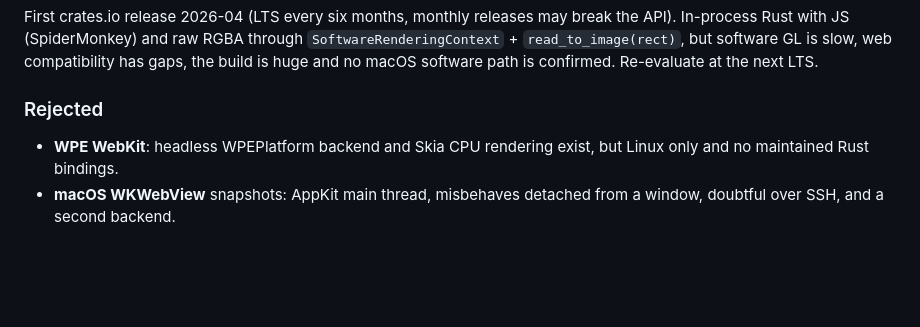
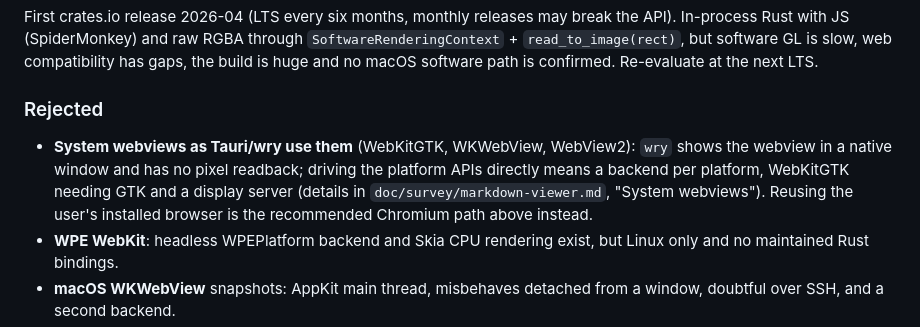
Before and after one commit to mityu/temzdf, a Markdown page: doc/survey/webview-viewer.md, the part around the change. GitHub-like rendering; blank space fills up the shorter version.

Commit message:
docs(survey): note system webviews (Tauri/wry) in the webview survey
Co-Authored-By: Claude Opus 5.5 <noreply@anthropic.com>

```diff
--- a/doc/survey/webview-viewer.md
+++ b/doc/survey/webview-viewer.md
@@ -91,6 +91,12 @@ confirmed. Re-evaluate at the next LTS.
 
 ### Rejected
 
+- **System webviews as Tauri/wry use them** (WebKitGTK, WKWebView,
+  WebView2): `wry` shows the webview in a native window and has no pixel
+  readback; driving the platform APIs directly means a backend per platform,
+  WebKitGTK needing GTK and a display server (details in
+  `doc/survey/markdown-viewer.md`, "System webviews"). Reusing the user's
+  installed browser is the recommended Chromium path above instead.
 - **WPE WebKit**: headless WPEPlatform backend and Skia CPU rendering exist,
   but Linux only and no maintained Rust bindings.
 - **macOS WKWebView** snapshots: AppKit main thread, misbehaves detached from
```
